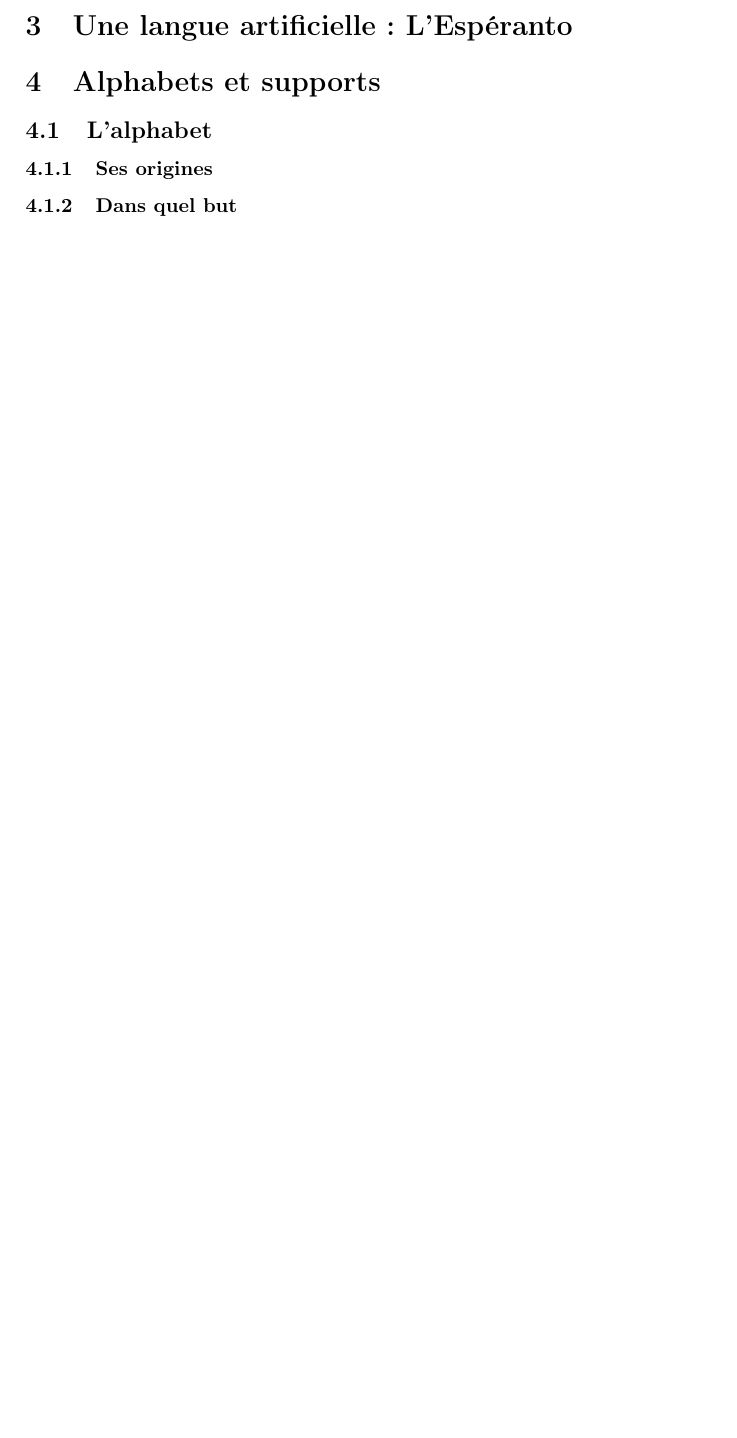
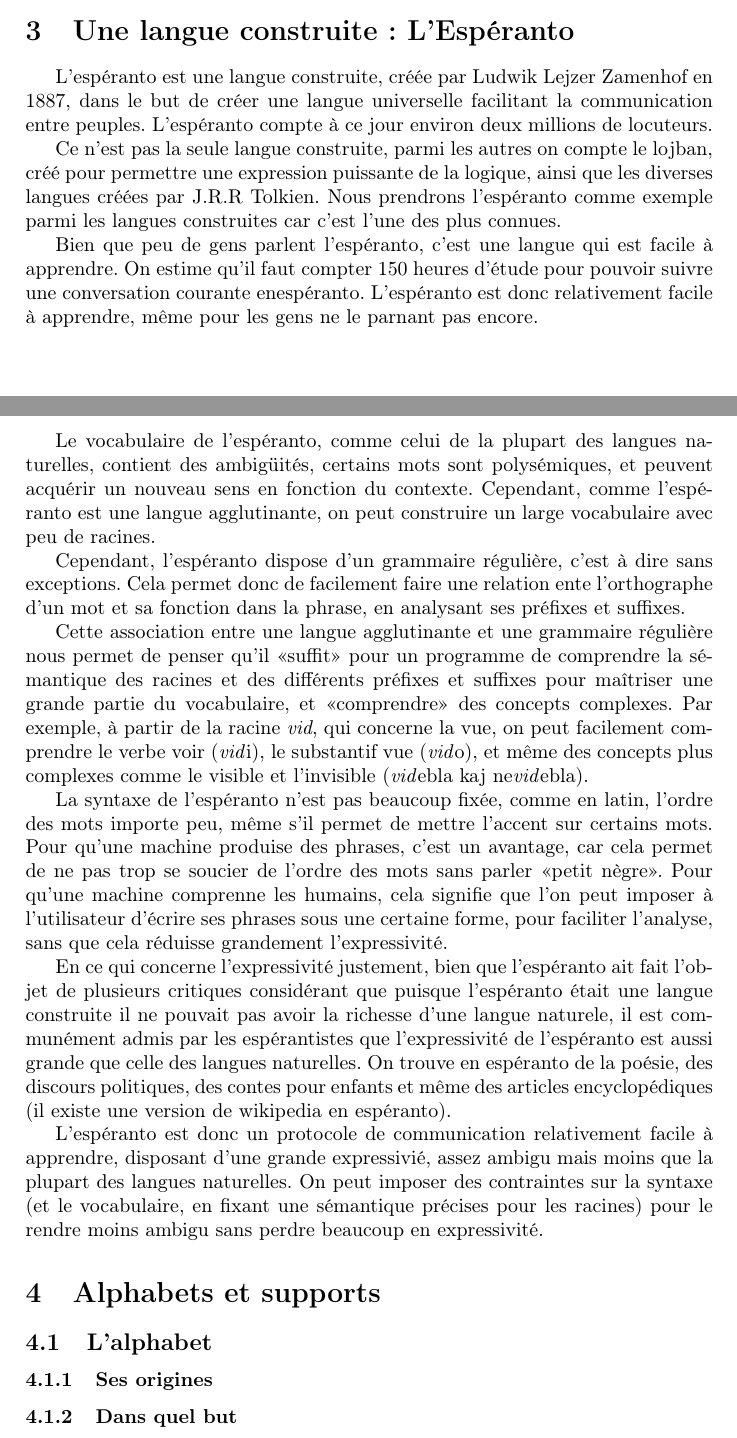
Before and after one commit to SuzanneSoy/2011-m2s3-cognition, a LaTeX paper (rapport/rapport.tex): part of page 4 of 5 before the commit and two parts of pages 3 and 4 of 5 after it, the two joined at a grey line, cut so that both start at the same text, the shorter picture padded with empty space. Compiled offline with pdfLaTeX.

Commit message:
Section sur l'espéranto.

```diff
--- a/rapport/rapport.tex
+++ b/rapport/rapport.tex
@@ -139,10 +139,69 @@ expressivité.
 
 % TODO : pilud-ml "english (even controlled) for programming".
 
-\section{Une langue artificielle : L'Espéranto}
-% \subsection{Présentation}
-% \subsection{Origine et objectif}
-% \subsection{Principe de fonctionnement}
+\section{Une langue construite : L'Espéranto}
+L'espéranto est une langue construite, créée par Ludwik Lejzer
+Zamenhof en 1887, dans le but de créer une langue universelle
+facilitant la communication entre peuples. L'espéranto compte à ce
+jour environ deux millions de locuteurs.
+
+Ce n'est pas la seule langue construite, parmi les autres on compte le
+lojban, créé pour permettre une expression puissante de la logique,
+ainsi que les diverses langues créées par J.R.R Tolkien. Nous
+prendrons l'espéranto comme exemple parmi les langues construites car
+c'est l'une des plus connues.
+
+Bien que peu de gens parlent l'espéranto, c'est une langue qui est
+facile à apprendre. On estime qu'il faut compter 150 heures d'étude
+pour pouvoir suivre une conversation courante enespéranto. L'espéranto
+est donc relativement facile à apprendre, même pour les gens ne le
+parnant pas encore.
+
+Le vocabulaire de l'espéranto, comme celui de la plupart des langues
+naturelles, contient des ambigüités, certains mots sont polysémiques,
+et peuvent acquérir un nouveau sens en fonction du
+contexte. Cependant, comme l'espéranto est une langue agglutinante, on
+peut construire un large vocabulaire avec peu de racines.
+
+Cependant, l'espéranto dispose d'un grammaire régulière, c'est à dire
+sans exceptions. Cela permet donc de facilement faire une relation
+ente l'orthographe d'un mot et sa fonction dans la phrase, en
+analysant ses préfixes et suffixes.
+
+Cette association entre une langue agglutinante et une grammaire
+régulière nous permet de penser qu'il «suffit» pour un programme de
+comprendre la sémantique des racines et des différents préfixes et
+suffixes pour maîtriser une grande partie du vocabulaire, et
+«comprendre» des concepts complexes. Par exemple, à partir de la
+racine \emph{vid}, qui concerne la vue, on peut facilement comprendre
+le verbe voir (\emph{vid}i), le substantif vue (\emph{vid}o), et même
+des concepts plus complexes comme le visible et l'invisible
+(\emph{vid}ebla kaj ne\emph{vid}ebla).
+
+La syntaxe de l'espéranto n'est pas beaucoup fixée, comme en latin,
+l'ordre des mots importe peu, même s'il permet de mettre l'accent sur
+certains mots. Pour qu'une machine produise des phrases, c'est un
+avantage, car cela permet de ne pas trop se soucier de l'ordre des
+mots sans parler «petit nègre». Pour qu'une machine comprenne les
+humains, cela signifie que l'on peut imposer à l'utilisateur d'écrire
+ses phrases sous une certaine forme, pour faciliter l'analyse, sans
+que cela réduisse grandement l'expressivité.
+
+En ce qui concerne l'expressivité justement, bien que l'espéranto ait
+fait l'objet de plusieurs critiques considérant que puisque
+l'espéranto était une langue construite il ne pouvait pas avoir la
+richesse d'une langue naturele, il est communément admis par les
+espérantistes que l'expressivité de l'espéranto est aussi grande que
+celle des langues naturelles. On trouve en espéranto de la poésie, des
+discours politiques, des contes pour enfants et même des articles
+encyclopédiques (il existe une version de wikipedia en espéranto).
+
+L'espéranto est donc un protocole de communication relativement facile
+à apprendre, disposant d'une grande expressivié, assez ambigu mais
+moins que la plupart des langues naturelles. On peut imposer des
+contraintes sur la syntaxe (et le vocabulaire, en fixant une
+sémantique précises pour les racines) pour le rendre moins ambigu sans
+perdre beaucoup en expressivité.
 
 \section{Alphabets et supports}
 \subsection{L'alphabet}
```
